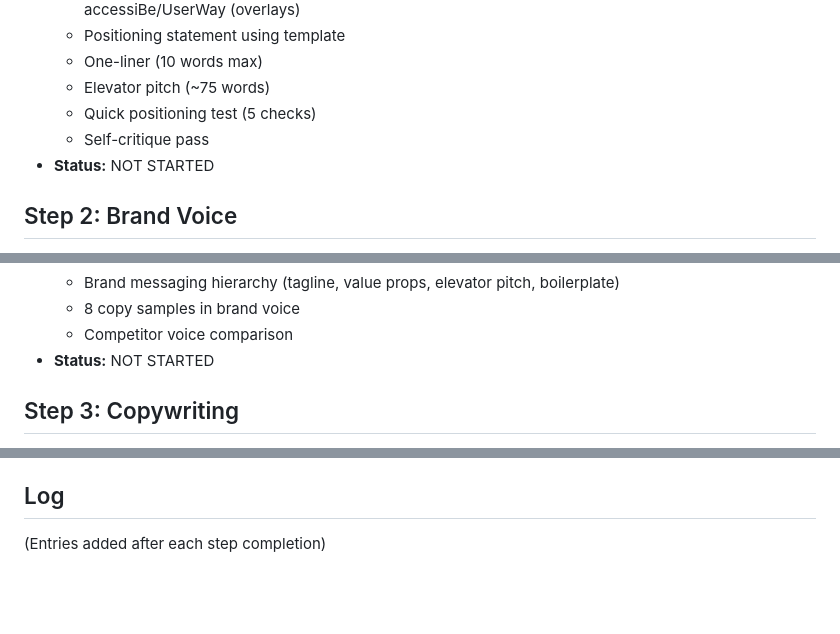
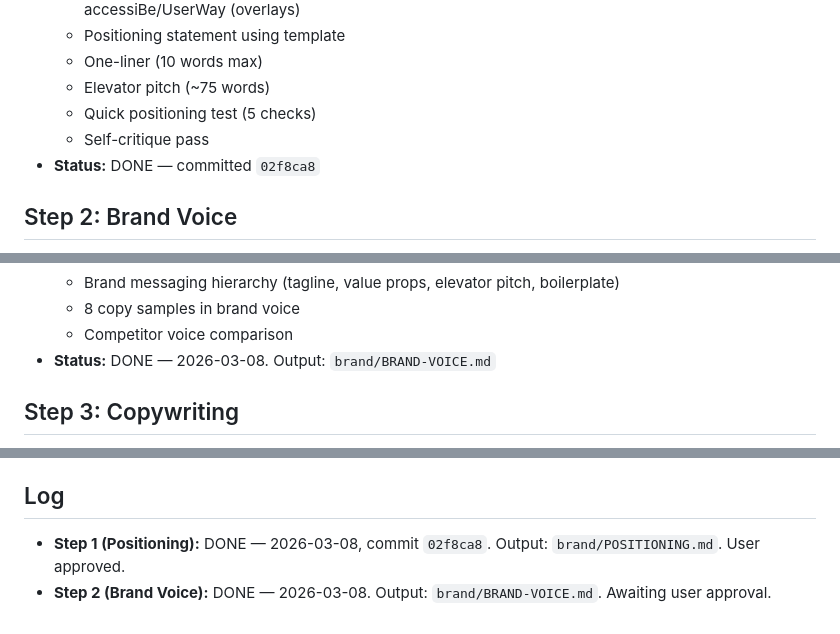
Before and after one commit to vedantggwp/NeuroEdge, a Markdown page: brand/BRAND-KIT-PLAN.md, 3 parts joined by grey strips. Drawn GitHub-style; blank space fills up the shorter version.

```diff
--- a/brand/BRAND-KIT-PLAN.md
+++ b/brand/BRAND-KIT-PLAN.md
@@ -24,7 +24,7 @@ Each step is sequential. User must approve output before next step begins.
   - Elevator pitch (~75 words)
   - Quick positioning test (5 checks)
   - Self-critique pass
-- **Status:** NOT STARTED
+- **Status:** DONE — committed `02f8ca8`
 
 ## Step 2: Brand Voice
 - **Skill:** market-brand
@@ -40,7 +40,7 @@ Each step is sequential. User must approve output before next step begins.
   - Brand messaging hierarchy (tagline, value props, elevator pitch, boilerplate)
   - 8 copy samples in brand voice
   - Competitor voice comparison
-- **Status:** NOT STARTED
+- **Status:** DONE — 2026-03-08. Output: `brand/BRAND-VOICE.md`
 
 ## Step 3: Copywriting
 - **Skill:** copywriting
@@ -83,4 +83,5 @@ Each step is sequential. User must approve output before next step begins.
 5. Source of truth is ALWAYS `PitchDeck/index.html`
 
 ## Log
-(Entries added after each step completion)
+- **Step 1 (Positioning):** DONE — 2026-03-08, commit `02f8ca8`. Output: `brand/POSITIONING.md`. User approved.
+- **Step 2 (Brand Voice):** DONE — 2026-03-08. Output: `brand/BRAND-VOICE.md`. Awaiting user approval.
```
Also changed, not shown: brand/BRAND-VOICE.md (added, +326 -0 lines).
